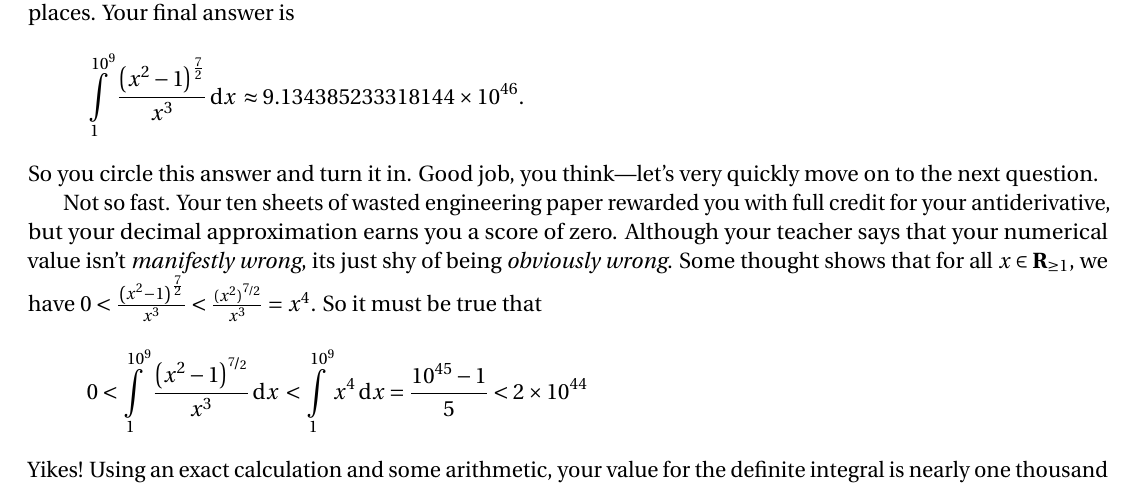
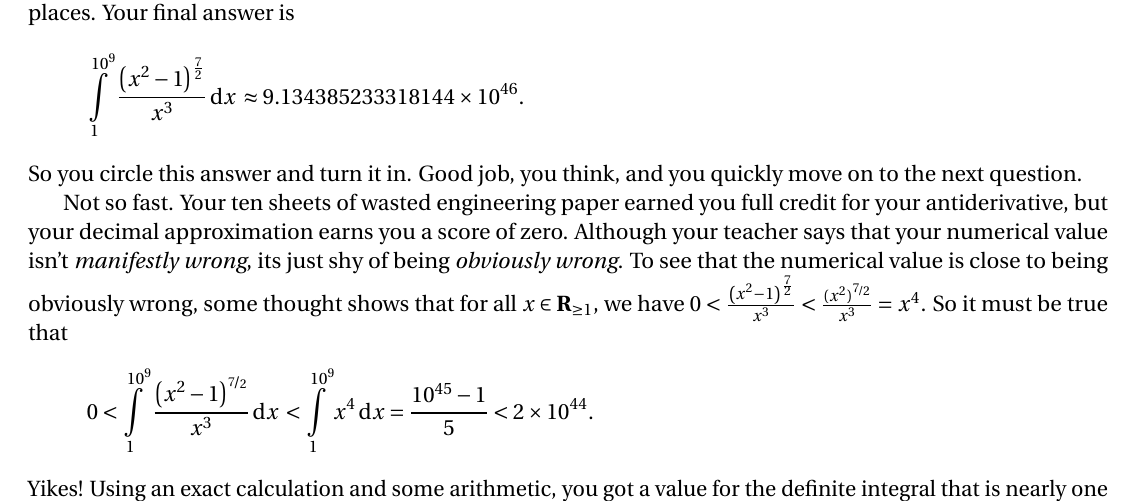
Before and after one commit to barton-willis/advanced-calculus, a LaTeX problem sheet (Homework/trig-subst-not-as-great-as-it-seems.tex): part of page 1 of 2, cut so that both start at the same text. Compiled offline with pdfLaTeX.

Commit message:
maybe clarify a few things
maybe clarify a few things

```diff
--- a/Homework/trig-subst-not-as-great-as-it-seems.tex
+++ b/Homework/trig-subst-not-as-great-as-it-seems.tex
@@ -89,22 +89,23 @@ impressive sixteen decimal places. Your final answer is
     \int_1^{10^9} {\left. \frac{{{\left( {{x}^{2}}-1\right) }^{\frac{7}{2}}}}{{{x}^{3}}} \, \mathrm{d}x\right.}
        \approx 9.134385233318144 \times {{10}^{46}}.
 \end{equation*}
-So you circle this answer and turn it in. Good job, you think---let's very quickly move on to the
-next question.
+So you circle this answer and turn it in. Good job, you think, and you
+quickly move on to the next question.
 
-Not so fast. Your ten sheets of wasted engineering paper rewarded
-you with full credit for your antiderivative, but your
+Not so fast. Your ten sheets of wasted engineering paper earned
+you full credit for your antiderivative, but your
 decimal approximation earns you a score of zero. Although your teacher says that
 your numerical value isn't \emph{manifestly wrong}, its
-just shy of being \emph{obviously wrong}. Some thought
+just shy of being \emph{obviously wrong}. To see that the
+numerical value is close to being obviously wrong, some thought
 shows that for all $x \in \reals_{\geq 1}$, we have $0 < \frac{{{\left( {{x}^{2}}-1\right) }^{\frac{7}{2}}}}{{{x}^{3}}}
 < \frac{(x^2)^{\nicefrac{7}{2}}} {x^3} = x^4$. So it must be true that
 \begin{equation*}
    0 <  \int_1^{10^9} {\left. \frac{{{\left( {{x}^{2}}-1\right) }^{\nicefrac{7}{2}}}}{{{x}^{3}}} \, \mathrm{d}x\right.}
-       < \int_1^{10^9} x^4 \, \mathrm{d}x =  \frac{10^{45} - 1 }{5} < 2  \times 10^{44}
+       < \int_1^{10^9} x^4 \, \mathrm{d}x =  \frac{10^{45} - 1 }{5} < 2  \times 10^{44}.
 \end{equation*}
-Yikes! Using an exact calculation and some arithmetic, your value
-for the definite integral is nearly one thousand times larger than
+Yikes! Using an exact calculation and some arithmetic, you got a
+value for the definite integral that is nearly one thousand times larger than
 an easily found upper bound.
 
 What's the story?  Pasting in the upper limit of $10^9$ into our
```
Also changed, not shown: Homework/trig-subst-not-as-great-as-it-seems.pdf, Homework/trig-subst-not-as-great-as-it-seems.tex (2 more changed lines).
